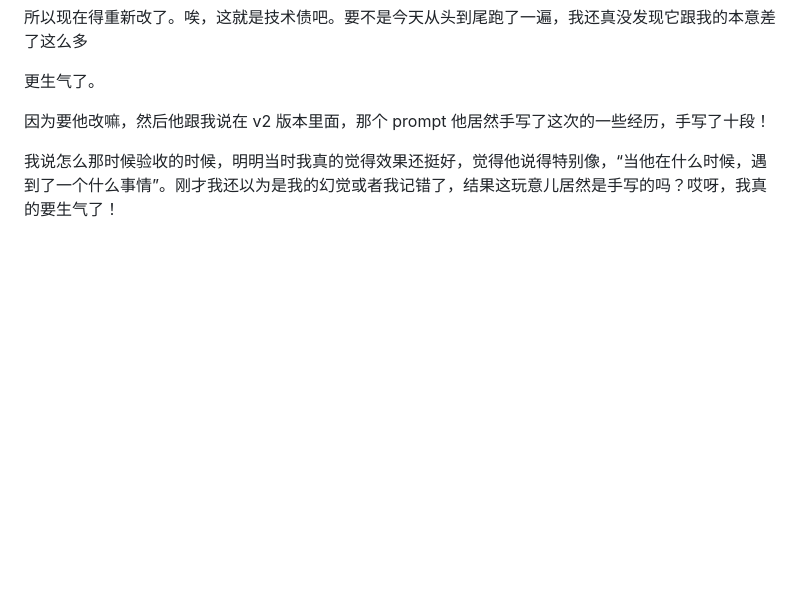
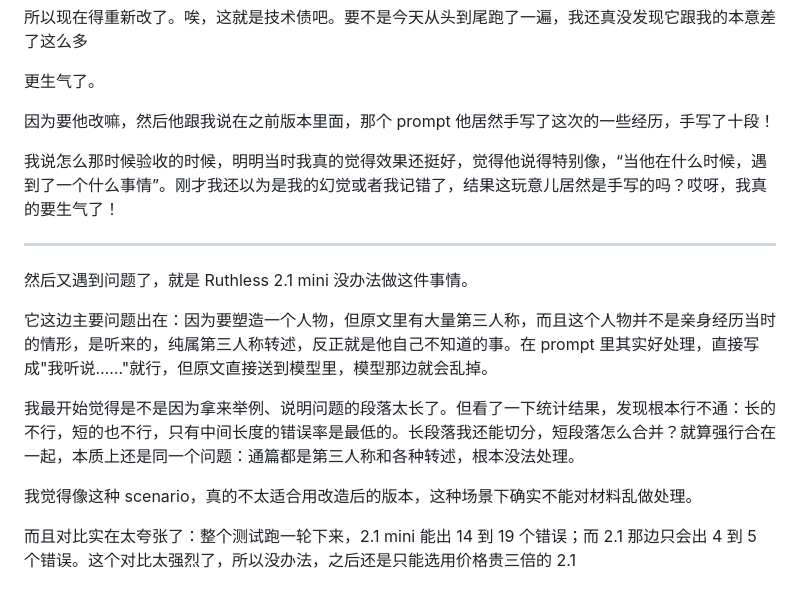
Before and after one commit to YeChen-coder/JesusSaysHi, a Markdown page: README.md, the part around the change. Rendered like a GitHub page; blank space fills up the shorter version.

```diff
--- a/README.md
+++ b/README.md
@@ -752,6 +752,18 @@ BM25（第一轮，选 30 个候选时用）它问的是："这一块里有你
 
 更生气了。
 
-因为要他改嘛，然后他跟我说在 v2 版本里面，那个 prompt 他居然手写了这次的一些经历，手写了十段！
+因为要他改嘛，然后他跟我说在之前版本里面，那个 prompt 他居然手写了这次的一些经历，手写了十段！
 
 我说怎么那时候验收的时候，明明当时我真的觉得效果还挺好，觉得他说得特别像，“当他在什么时候，遇到了一个什么事情”。刚才我还以为是我的幻觉或者我记错了，结果这玩意儿居然是手写的吗？哎呀，我真的要生气了！
+
+---
+
+然后又遇到问题了，就是 Ruthless 2.1 mini 没办法做这件事情。
+
+它这边主要问题出在：因为要塑造一个人物，但原文里有大量第三人称，而且这个人物并不是亲身经历当时的情形，是听来的，纯属第三人称转述，反正就是他自己不知道的事。在 prompt 里其实好处理，直接写成"我听说……"就行，但原文直接送到模型里，模型那边就会乱掉。
+
+我最开始觉得是不是因为拿来举例、说明问题的段落太长了。但看了一下统计结果，发现根本行不通：长的不行，短的也不行，只有中间长度的错误率是最低的。长段落我还能切分，短段落怎么合并？就算强行合在一起，本质上还是同一个问题：通篇都是第三人称和各种转述，根本没法处理。
+
+我觉得像这种 scenario，真的不太适合用改造后的版本，这种场景下确实不能对材料乱做处理。
+
+而且对比实在太夸张了：整个测试跑一轮下来，2.1 mini 能出 14 到 19 个错误；而 2.1 那边只会出 4 到 5 个错误。这个对比太强烈了，所以没办法，之后还是只能选用价格贵三倍的 2.1
```
